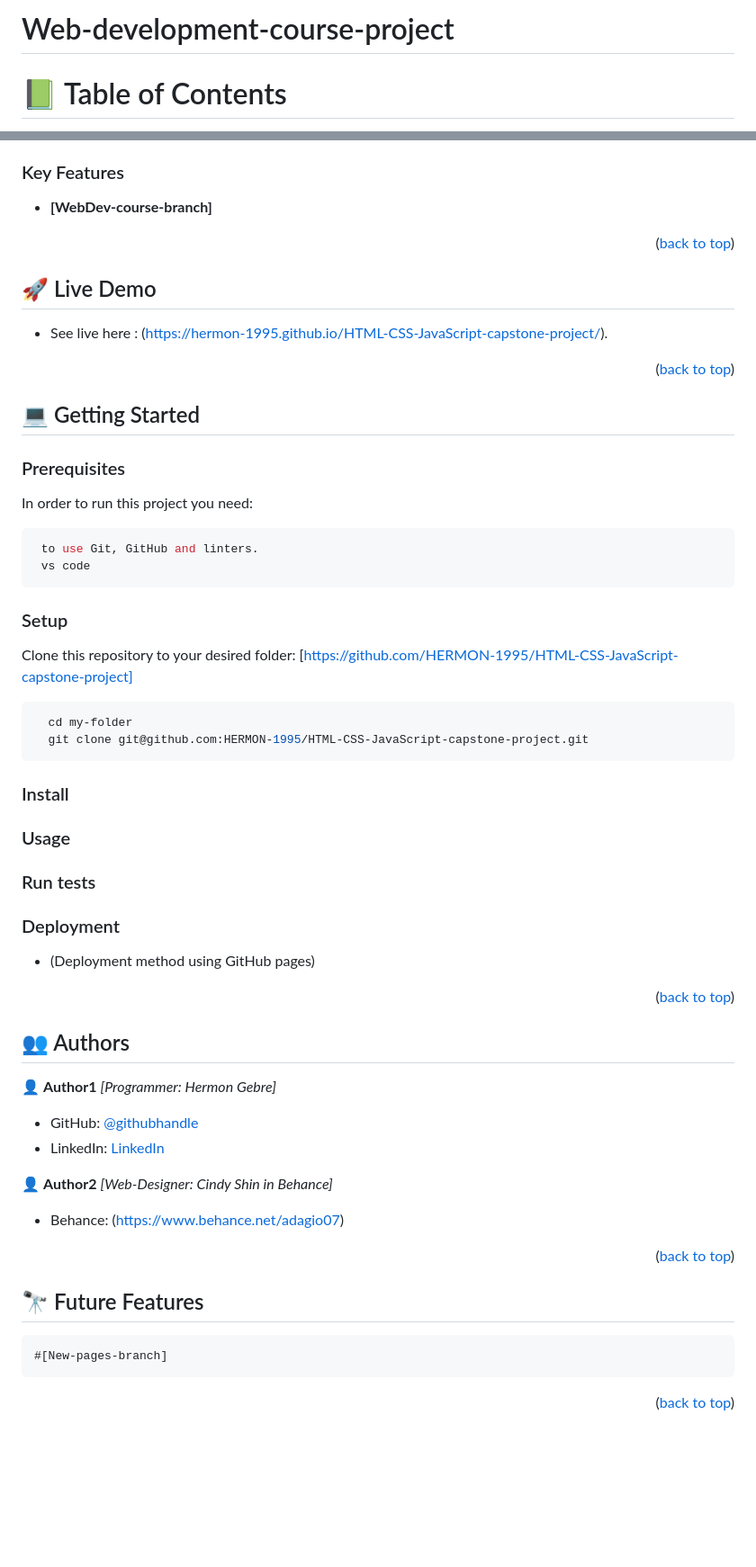
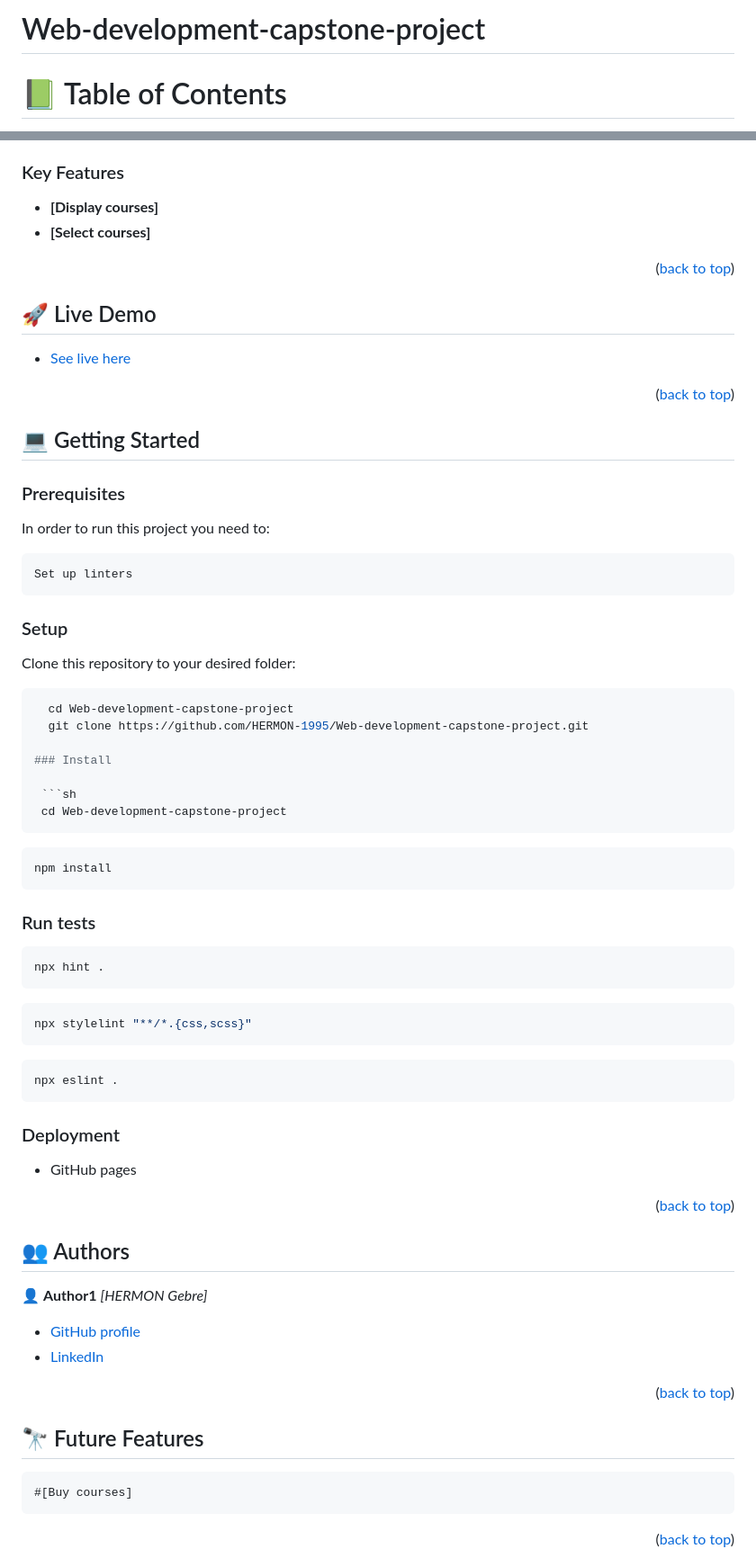
Before and after one commit to HERMON-1995/Web-development-capstone-project, a Markdown page: README.md, 2 parts joined by grey strips. Shown: that part at 90% size. GitHub-like rendering; blank space fills up the shorter version.

````diff
--- a/README.md
+++ b/README.md
@@ -1,4 +1,4 @@
-# Web-development-course-project
+# Web-development-capstone-project
 
 <a name="readme-top"></a>
 
@@ -54,7 +48,8 @@ Key Features
 
 ### Key Features <a name="key-features"></a>
 
-- **[WebDev-course-branch]**
+- **[Display courses]**
+- **[Select courses]**
 
 <p align="right">(<a href="#readme-top">back to top</a>)</p>
 
@@ -62,9 +57,10 @@ Key Features
 
 ## 🚀 Live Demo <a name="live-demo"></a>
 
-- See live here : (https://hermon-1995.github.io/HTML-CSS-JavaScript-capstone-project/).
+- [See live here](https://hermon-1995.github.io/Web-development-capstone-project/)
 
 <p align="right">(<a href="#readme-top">back to top</a>)</p>
+
 
 <!-- GETTING STARTED -->
 
@@ -72,30 +68,44 @@ Key Features
 
 ### Prerequisites
 
-In order to run this project you need:
+In order to run this project you need to:
 
 ```sh
- to use Git, GitHub and linters.
- vs code
+Set up linters
 ```
 
 ### Setup
 
-Clone this repository to your desired folder: [https://github.com/HERMON-1995/HTML-CSS-JavaScript-capstone-project]
+Clone this repository to your desired folder:
 
 ```sh
-  cd my-folder
-  git clone git@github.com:HERMON-1995/HTML-CSS-JavaScript-capstone-project.git
-```
+  cd Web-development-capstone-project
+  git clone https://github.com/HERMON-1995/Web-development-capstone-project.git
+
 ### Install
 
-### Usage
+ ```sh
+ cd Web-development-capstone-project
+ ```
+ ```sh
+ npm install
+ ```
 
 ### Run tests
 
+```sh
+npx hint .
+```
+```sh
+npx stylelint "**/*.{css,scss}"
+```
+```sh
+npx eslint .
+```
+
 ### Deployment
 
-- (Deployment method using GitHub pages)
+- GitHub pages
 
 <p align="right">(<a href="#readme-top">back to top</a>)</p>
 
@@ -104,22 +114,17 @@ Clone this repository to your desired folder: [https://github.com/HERMON-1995/HT
 ## 👥 Authors <a name="authors"></a>
 
 👤 **Author1**
- *[Programmer: Hermon Gebre]*
+ *[HERMON Gebre]*
 
-- GitHub: [@githubhandle](https://github.com/HERMON-1995)
-- LinkedIn: [LinkedIn](https://www.linkedin.com/in/hermon-gebre-03290a228/)
-
-👤 **Author2**
- *[Web-Designer: Cindy Shin in Behance]*
-
- - Behance: (https://www.behance.net/adagio07)
+- [GitHub profile](https://github.com/HERMON-1995)
+- [LinkedIn](https://www.linkedin.com/in/hermon-gebre)
 
 <p align="right">(<a href="#readme-top">back to top</a>)</p>
 
 <!-- FUTURE FEATURES -->
 
 ## 🔭 Future Features <a name="future-features"></a>
-    #[New-pages-branch]
+    #[Buy courses]
 
 <p align="right">(<a href="#readme-top">back to top</a>)</p>
 
````
Also changed, not shown: other parts of README.md (+7 -13 lines).
